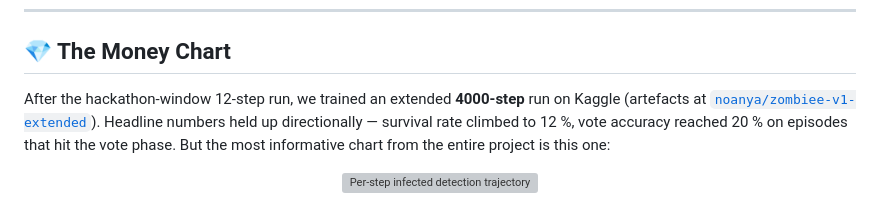
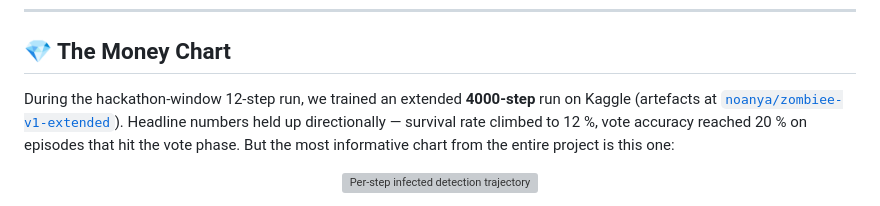
Before and after one commit to SirjanSingh/zombiee, a Markdown page: Blog.md, the part around one of its changes. GitHub-like rendering; grey boxes are pictures that could not be loaded.

```diff
--- a/Blog.md
+++ b/Blog.md
@@ -361,7 +361,7 @@ Anecdotal — but it exemplifies the env's central premise: text-channel theory-
 
 ## 💎 The Money Chart
 
-After the hackathon-window 12-step run, we trained an extended **4000-step** run on Kaggle (artefacts at [`noanya/zombiee-v1-extended`](https://huggingface.co/noanya/zombiee-v1-extended)). Headline numbers held up directionally — survival rate climbed to 12 %, vote accuracy reached 20 % on episodes that hit the vote phase. But the most informative chart from the entire project is this one:
+During the hackathon-window 12-step run, we trained an extended **4000-step** run on Kaggle (artefacts at [`noanya/zombiee-v1-extended`](https://huggingface.co/noanya/zombiee-v1-extended)). Headline numbers held up directionally — survival rate climbed to 12 %, vote accuracy reached 20 % on episodes that hit the vote phase. But the most informative chart from the entire project is this one:
 
 <p align="center">
   <img src="report/v1/figures/infected_detection.png" width="92%" alt="Per-step infected detection trajectory" />
```
Also changed, not shown: other parts of Blog.md (+1 -1 lines).
